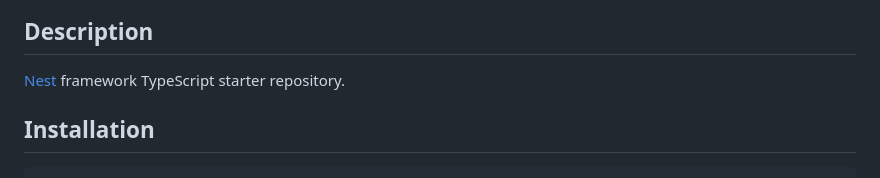
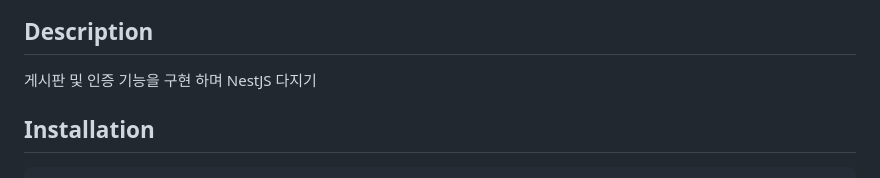
Before and after one commit to junhyuk20/Board-Nest.js, a Markdown page: README.md, the part around the change. Drawn GitHub-style.

Commit message:
read me 수정

```diff
--- a/README.md
+++ b/README.md
@@ -23,8 +23,8 @@
   [![Sponsors on Open Collective](https://opencollective.com/nest/sponsors/badge.svg)](https://opencollective.com/nest#sponsor)-->
 
 ## Description
-
-[Nest](https://github.com/nestjs/nest) framework TypeScript starter repository.
+  게시판 및 인증 기능을 구현 하며 NestJS 다지기
+<!-- [Nest](https://github.com/nestjs/nest) framework TypeScript starter repository. -->
 
 ## Installation
 
```
